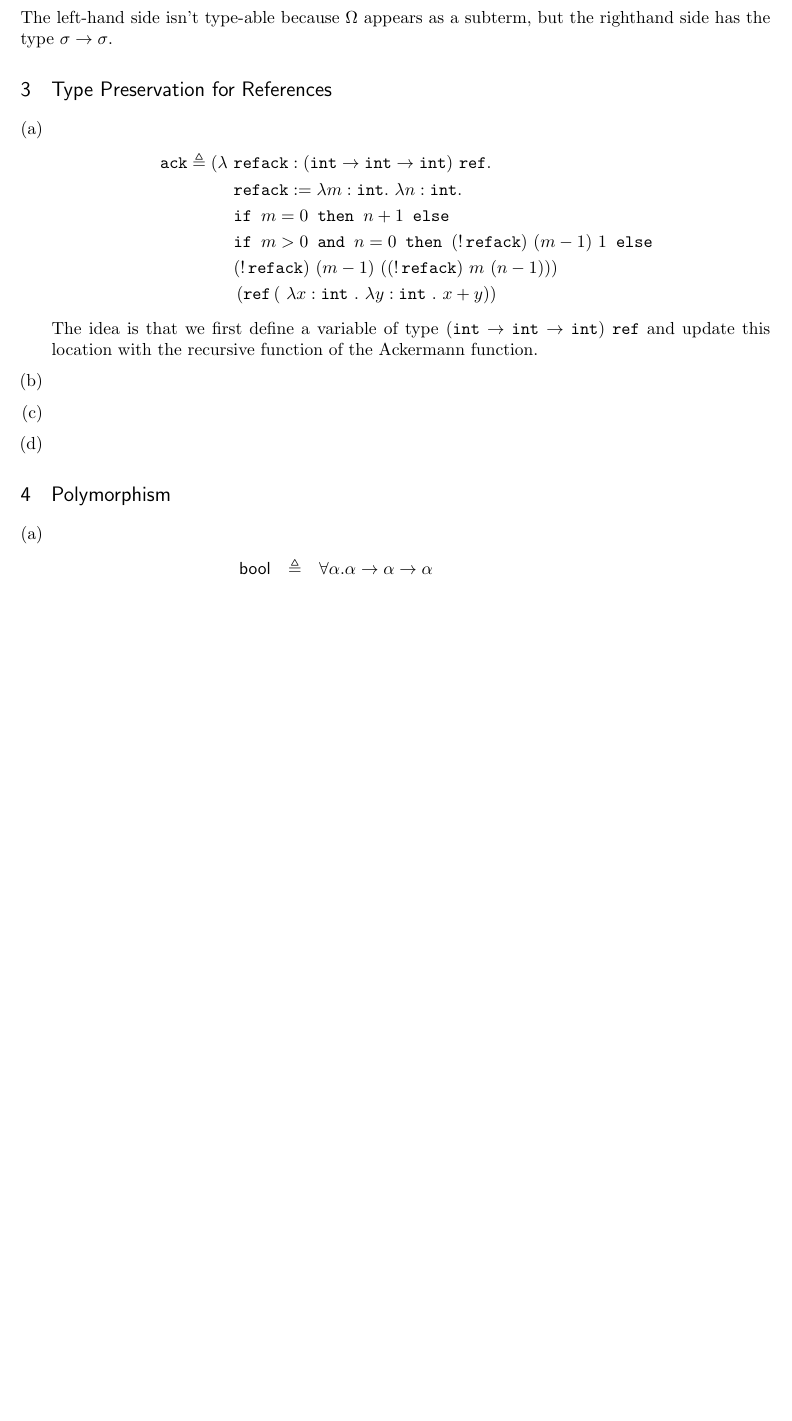
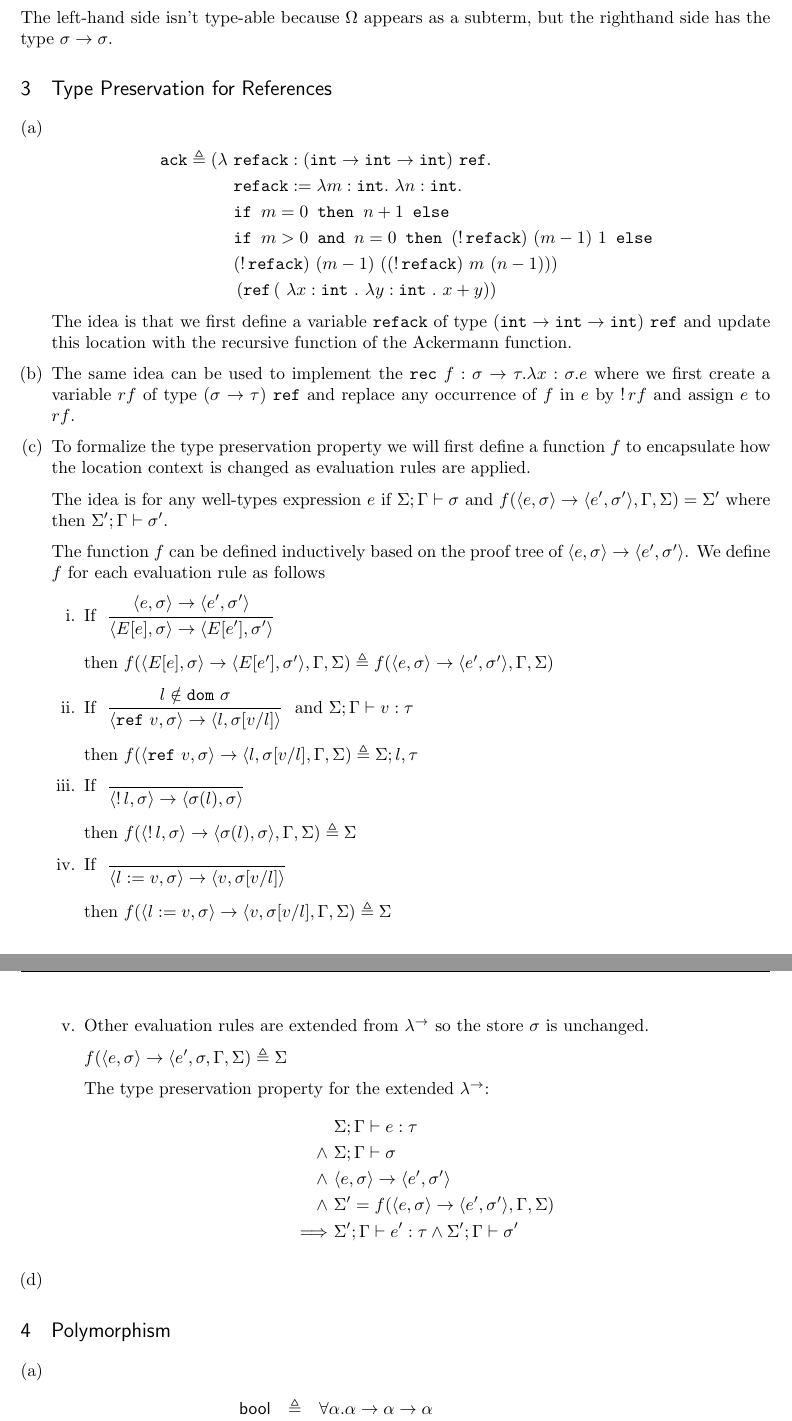
Before and after one commit to qbeightol/CS-6110, a LaTeX document (5/tex/5.tex, which reads 5/tex/5.3.tex): part of page 2 of 3 before the commit and two parts of pages 2 and 3 of 4 after it, the two joined at a grey line, cut so that both start at the same text, the shorter picture padded with empty space. Compiled offline with pdfLaTeX.

Commit message:
completed 3c

```diff
--- a/5/tex/5.3.tex
+++ b/5/tex/5.3.tex
@@ -10,8 +10,78 @@
 &(!\texttt{refack}) ~ (m-1) ~ ((!\texttt{refack}) ~ m ~ (n-1)) ) \\
 &\left ( \ff \left ( ~ \lambda x : \ii~.~\lambda y : \ii~.~ x+ y \right ) \right )
 \end{align*}
-The idea is that we first define a variable of type $(\ii \rightarrow \ii \rightarrow \ii) ~ \ff$ and update this location with the recursive function of the Ackermann function.
-\item
-\item
+The idea is that we first define a variable \texttt{refack} of type $(\ii \rightarrow \ii \rightarrow \ii) ~ \ff$ and update this location with the recursive function of the Ackermann function.
+\item The same idea can be used to implement the \texttt{rec} $f : \sigma \rightarrow \tau.\lambda x : \sigma.e$ where we first create a variable $rf$ of type $(\sigma \rightarrow \tau)~\ff$ and replace any occurrence of $f$ in $e$ by $!rf$ and assign $e$ to $rf$.
+\item To formalize the type preservation property we will first define a function $f$ to encapsulate how the location context is changed as evaluation rules are applied.
+
+The idea is for any well-types expression $e$ if $\Sigma; \Gamma \vdash \sigma$ and $f(
+  \langle e, \sigma \rangle \rightarrow \langle e', \sigma' \rangle,
+  \Gamma,
+  \Sigma) = \Sigma'$ where then $\Sigma'; \Gamma \vdash \sigma'$.
+
+The function $f$ can be defined inductively based on the proof tree of $\langle e, \sigma \rangle \rightarrow \langle e', \sigma' \rangle$. We define $f$ for each evaluation rule as follows
+\begin{enumerate}[i.]
+\item If \Rule{}{
+    \langle e, \sigma \rangle \rightarrow \langle e', \sigma' \rangle
+  }{
+    \langle E[e], \sigma \rangle \rightarrow \langle E[e'], \sigma' \rangle
+  }
+
+  then $f(
+  \langle E[e], \sigma \rangle \rightarrow \langle E[e'], \sigma' \rangle,
+  \Gamma,
+  \Sigma) \triangleq f(
+  \langle e, \sigma \rangle \rightarrow \langle e', \sigma' \rangle,
+  \Gamma,
+  \Sigma)$
+
+\item If \Rule{}{
+    l \notin \texttt{dom} ~ \sigma
+  }{
+    \langle \ff~v, \sigma \rangle \rightarrow \langle l, \sigma[v/l] \rangle
+  } and $\Sigma; \Gamma \vdash v : \tau$
+
+  then $f(
+  \langle \ff~v, \sigma \rangle \rightarrow \langle l, \sigma[v/l],
+  \Gamma,
+  \Sigma) \triangleq
+  \Sigma; l, \tau$
+
+\item If \Rule{}{
+  }{
+    \langle !l, \sigma \rangle \rightarrow \langle \sigma(l), \sigma \rangle
+  }
+
+  then $f(
+  \langle !l, \sigma \rangle \rightarrow \langle \sigma(l), \sigma \rangle,
+  \Gamma,
+  \Sigma) \triangleq \Sigma$
+
+\item If \Rule{}{
+  }{
+    \langle l := v, \sigma \rangle \rightarrow \langle v, \sigma[v/l] \rangle
+  }
+
+  then $f(
+  \langle l := v, \sigma \rangle \rightarrow \langle v, \sigma[v/l],
+  \Gamma,
+  \Sigma) \triangleq \Sigma$
+
+\item Other evaluation rules are extended from $\lambda^{\rightarrow}$ so the store $\sigma$ is unchanged.
+
+  $f(
+  \langle e, \sigma \rangle \rightarrow \langle e', \sigma,
+  \Gamma,
+  \Sigma) \triangleq \Sigma$
+
+The type preservation property for the extended $\lambda^{\rightarrow}$:
+\begin{align*}
+&\Sigma;\Gamma \vdash e : \tau \\
+\wedge~&\Sigma;\Gamma \vdash \sigma\\
+\wedge~&\langle e, \sigma \rangle \rightarrow \langle e', \sigma' \rangle\\
+\wedge~&\Sigma' = f(\langle e, \sigma \rangle \rightarrow \langle e', \sigma' \rangle, \Gamma, \Sigma)\\
+\Longrightarrow~&\Sigma';\Gamma \vdash e' : \tau \wedge \Sigma';\Gamma \vdash \sigma'
+\end{align*}
+\end{enumerate}
 \item
 \end{enumerate}
```
Also changed, not shown: 5/tex/5.tex (+11 -0 lines).
